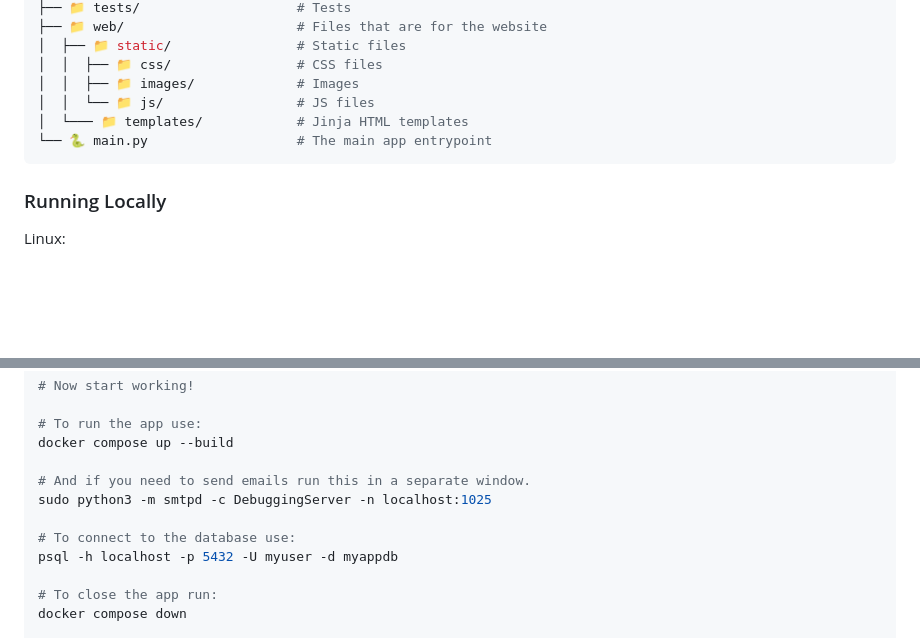
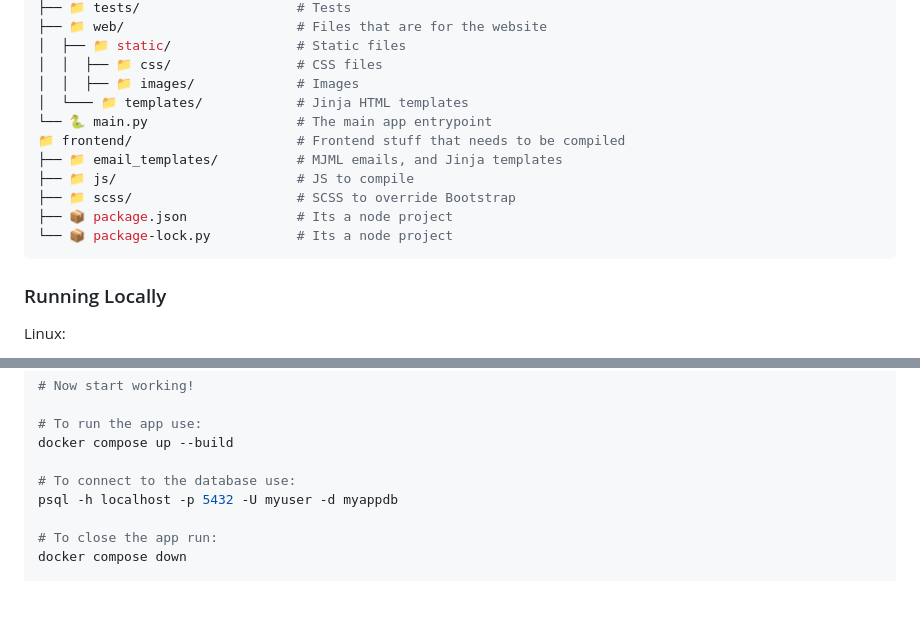
Before and after one commit to crummyh/Barbell, a Markdown page: README.md, 2 parts joined by grey strips. Drawn GitHub-style; blank space fills up the shorter version.

````diff
--- a/README.md
+++ b/README.md
@@ -59,9 +59,14 @@ If you are interested in helping, read this then take a look at [issues](https:/
 │  ├── 📁 static/                # Static files
 │  │  ├── 📁 css/                # CSS files
 │  │  ├── 📁 images/             # Images
-│  │  └── 📁 js/                 # JS files
 │  └─── 📁 templates/            # Jinja HTML templates
 └── 🐍 main.py                   # The main app entrypoint
+📁 frontend/                     # Frontend stuff that needs to be compiled
+├── 📁 email_templates/          # MJML emails, and Jinja templates
+├── 📁 js/                       # JS to compile
+├── 📁 scss/                     # SCSS to override Bootstrap
+├── 📦 package.json              # Its a node project
+└── 📦 package-lock.py           # Its a node project
 ```
 
 ### Running Locally
@@ -87,9 +92,6 @@ chmod +x setup.sh
 # To run the app use:
 docker compose up --build
 
-# And if you need to send emails run this in a separate window.
-sudo python3 -m smtpd -c DebuggingServer -n localhost:1025
-
 # To connect to the database use:
 psql -h localhost -p 5432 -U myuser -d myappdb
 
````
